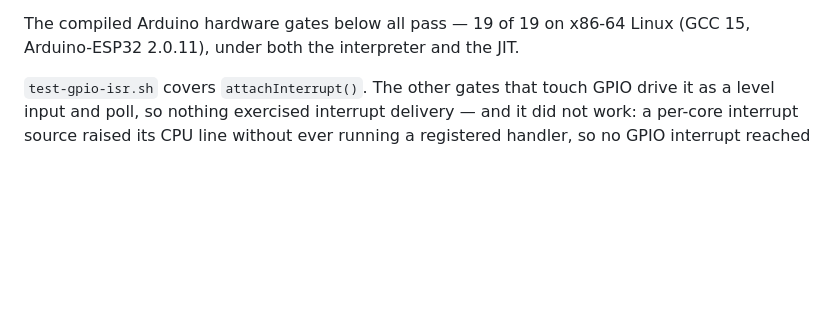
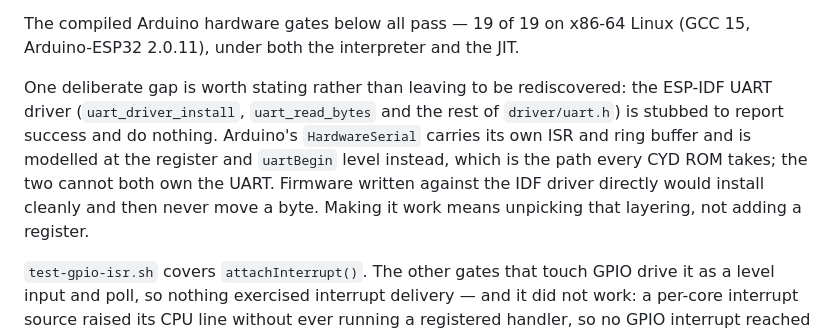
Before and after one commit to levkropp/flexe, a Markdown page: README.md, the part around the change. Rendered like a GitHub page; blank space fills up the shorter version.

Commit message:
Document the UART driver layering limitation
driver/uart.h is stubbed to report success and do nothing -- uart_write_bytes
returns 0, uart_read_bytes never sees a byte -- because Arduino's
HardwareSerial carries its own ISR and ring buffer and is modelled at the
register and uartBegin level instead. Both cannot own the UART.

Every CYD ROM takes the Arduino path, so this costs the supported firmware
nothing, but a sketch written against the IDF driver would install cleanly and
then sit silent. That is worth saying out loud: it reads like an
implementation detail in a comment, and the pattern elsewhere in this
emulator has been that an untested driver path is a broken one, so the next
person to notice would reasonably assume it is a bug and go looking for a
missing register.

Found by writing a gate for it, which is also how the SPI and GPIO faults
turned up; here the gate was the wrong answer, so it is not committed.

Co-Authored-By: Claude Opus 5 (1M context) <noreply@anthropic.com>

```diff
--- a/README.md
+++ b/README.md
@@ -160,6 +160,15 @@ covered by both the unit suite and the compiled/stock-ROM integration runners.
 
 The compiled Arduino hardware gates below all pass — 19 of 19 on x86-64
 Linux (GCC 15, Arduino-ESP32 2.0.11), under both the interpreter and the JIT.
+
+One deliberate gap is worth stating rather than leaving to be rediscovered:
+the ESP-IDF UART driver (`uart_driver_install`, `uart_read_bytes` and the rest
+of `driver/uart.h`) is stubbed to report success and do nothing. Arduino's
+`HardwareSerial` carries its own ISR and ring buffer and is modelled at the
+register and `uartBegin` level instead, which is the path every CYD ROM takes;
+the two cannot both own the UART. Firmware written against the IDF driver
+directly would install cleanly and then never move a byte. Making it work
+means unpicking that layering, not adding a register.
 
 `test-gpio-isr.sh` covers `attachInterrupt()`. The other gates that touch GPIO
 drive it as a level input and poll, so nothing exercised interrupt delivery —
```
